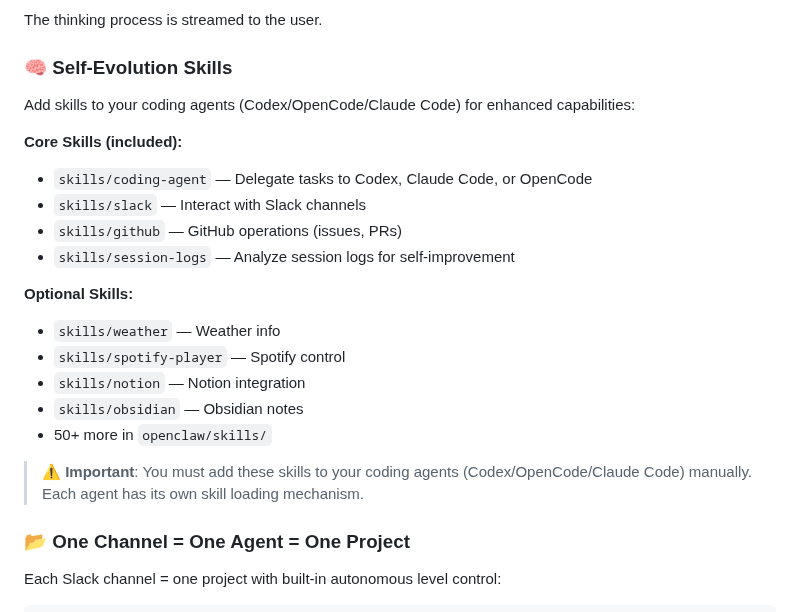
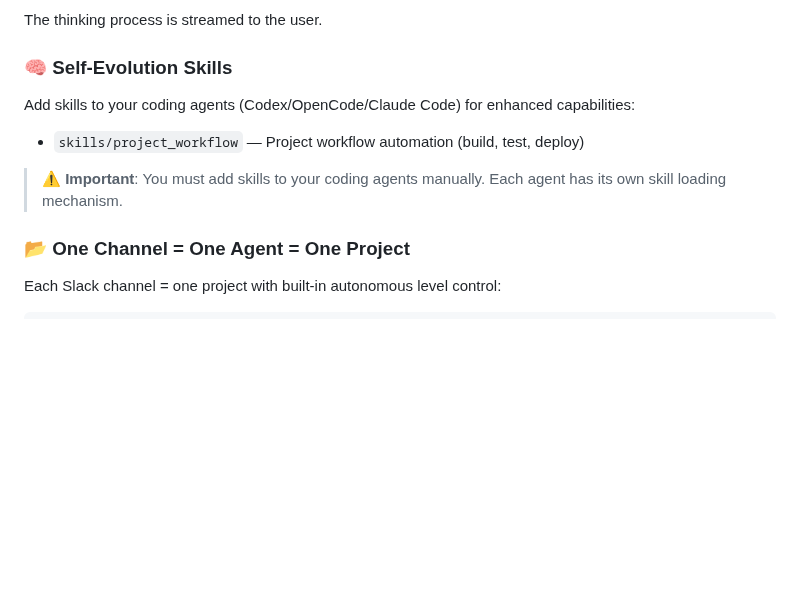
Before and after one commit to deciding/handclaw, a Markdown page: README.md, the part around the change. GitHub-like rendering; blank space fills up the shorter version.

Commit message:
README: Simplify skills to only project_workflow, sync Chinese version

```diff
--- a/README.md
+++ b/README.md
@@ -92,22 +92,12 @@ Work anywhere. From your phone, tablet, or any device with Slack. Your coding ag
 The thinking process is streamed to the user.
 
 ### 🧠 Self-Evolution Skills
+
 Add skills to your coding agents (Codex/OpenCode/Claude Code) for enhanced capabilities:
 
-**Core Skills (included):**
-- `skills/coding-agent` — Delegate tasks to Codex, Claude Code, or OpenCode
-- `skills/slack` — Interact with Slack channels
-- `skills/github` — GitHub operations (issues, PRs)
-- `skills/session-logs` — Analyze session logs for self-improvement
+- `skills/project_workflow` — Project workflow automation (build, test, deploy)
 
-**Optional Skills:**
-- `skills/weather` — Weather info
-- `skills/spotify-player` — Spotify control
-- `skills/notion` — Notion integration
-- `skills/obsidian` — Obsidian notes
-- 50+ more in `openclaw/skills/`
-
-> ⚠️ **Important**: You must add these skills to your coding agents (Codex/OpenCode/Claude Code) manually. Each agent has its own skill loading mechanism.
+> ⚠️ **Important**: You must add skills to your coding agents manually. Each agent has its own skill loading mechanism.
 
 ### 📂 One Channel = One Agent = One Project
 
```
Also changed, not shown: README.zh-CN.md (+8 -0 lines).
